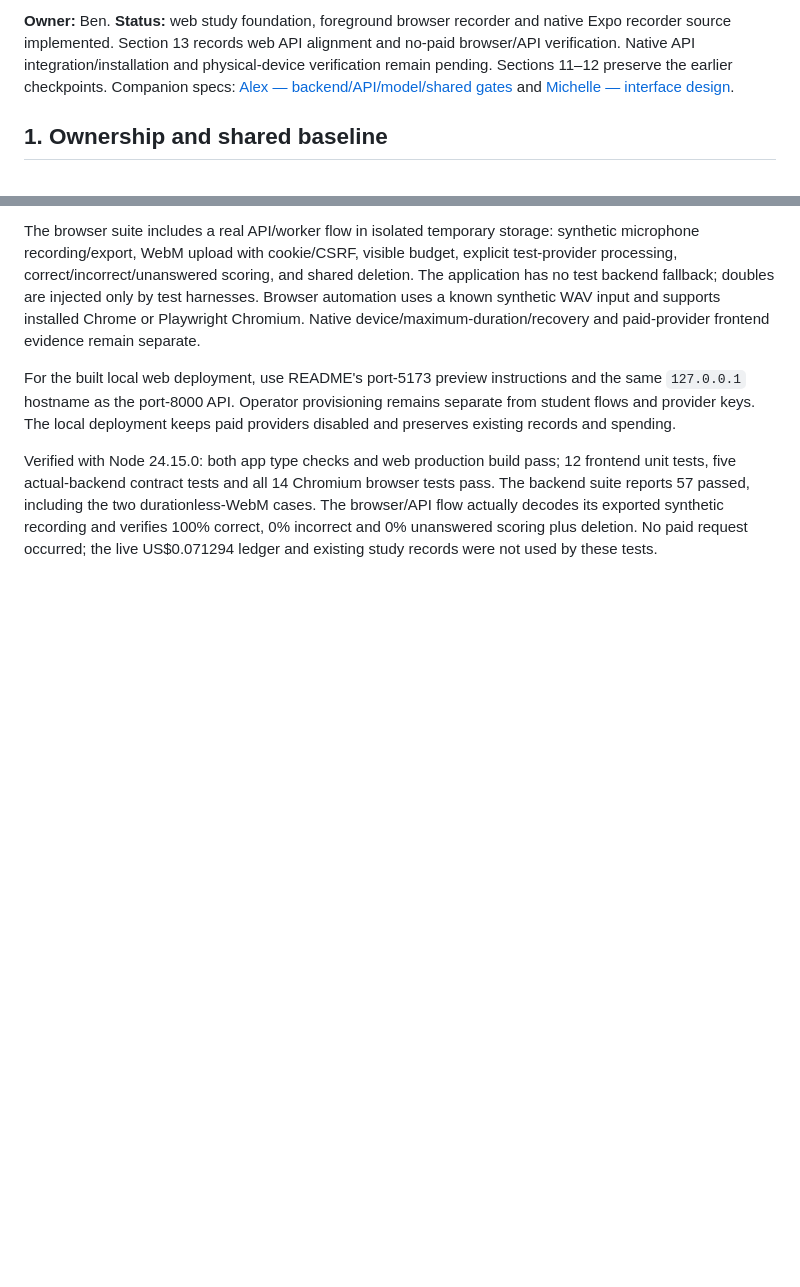
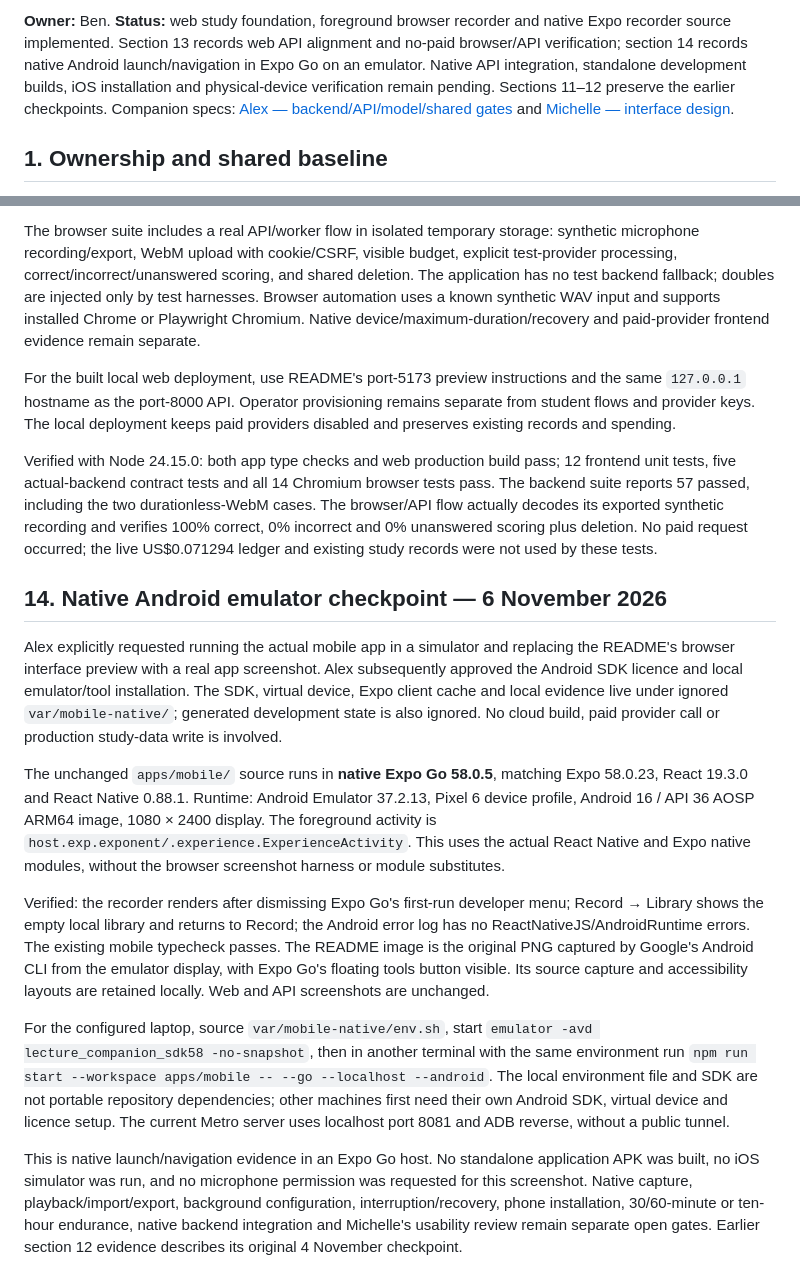
Before and after one commit to alexanderchew/group_return_224221_project, a Markdown page: docs/specs/BEN_FRONTEND_SPEC.md, 2 parts joined by grey strips. Rendered like a GitHub page; blank space fills up the shorter version.

```diff
--- a/docs/specs/BEN_FRONTEND_SPEC.md
+++ b/docs/specs/BEN_FRONTEND_SPEC.md
@@ -4,5 +4,5 @@ Version 0.5 · 2026-11-06 · Project name undecided; “Lecture Companion” is
 
-**Owner:** Ben. **Status:** web study foundation, foreground browser recorder and native Expo recorder source implemented. Section 13 records web API alignment and no-paid browser/API verification. Native API integration/installation and physical-device verification remain pending. Sections 11–12 preserve the earlier checkpoints. Companion specs: [Alex — backend/API/model/shared gates](ALEX_BACKEND_SPEC.md) and [Michelle — interface design](MICHELLE_INTERFACE_DESIGN_SPEC.md).
+**Owner:** Ben. **Status:** web study foundation, foreground browser recorder and native Expo recorder source implemented. Section 13 records web API alignment and no-paid browser/API verification; section 14 records native Android launch/navigation in Expo Go on an emulator. Native API integration, standalone development builds, iOS installation and physical-device verification remain pending. Sections 11–12 preserve the earlier checkpoints. Companion specs: [Alex — backend/API/model/shared gates](ALEX_BACKEND_SPEC.md) and [Michelle — interface design](MICHELLE_INTERFACE_DESIGN_SPEC.md).
 
 ## 1. Ownership and shared baseline
 
@@ -219,3 +219,15 @@ The browser suite includes a real API/worker flow in isolated temporary storage:
 For the built local web deployment, use README's port-5173 preview instructions and the same `127.0.0.1` hostname as the port-8000 API. Operator provisioning remains separate from student flows and provider keys. The local deployment keeps paid providers disabled and preserves existing records and spending.
 
 Verified with Node 24.15.0: both app type checks and web production build pass; 12 frontend unit tests, five actual-backend contract tests and all 14 Chromium browser tests pass. The backend suite reports 57 passed, including the two durationless-WebM cases. The browser/API flow actually decodes its exported synthetic recording and verifies 100% correct, 0% incorrect and 0% unanswered scoring plus deletion. No paid request occurred; the live US$0.071294 ledger and existing study records were not used by these tests.
+
+## 14. Native Android emulator checkpoint — 6 November 2026
+
+Alex explicitly requested running the actual mobile app in a simulator and replacing the README's browser interface preview with a real app screenshot. Alex subsequently approved the Android SDK licence and local emulator/tool installation. The SDK, virtual device, Expo client cache and local evidence live under ignored `var/mobile-native/`; generated development state is also ignored. No cloud build, paid provider call or production study-data write is involved.
+
+The unchanged `apps/mobile/` source runs in **native Expo Go 58.0.5**, matching Expo 58.0.23, React 19.3.0 and React Native 0.88.1. Runtime: Android Emulator 37.2.13, Pixel 6 device profile, Android 16 / API 36 AOSP ARM64 image, 1080 × 2400 display. The foreground activity is `host.exp.exponent/.experience.ExperienceActivity`. This uses the actual React Native and Expo native modules, without the browser screenshot harness or module substitutes.
+
+Verified: the recorder renders after dismissing Expo Go's first-run developer menu; Record → Library shows the empty local library and returns to Record; the Android error log has no ReactNativeJS/AndroidRuntime errors. The existing mobile typecheck passes. The README image is the original PNG captured by Google's Android CLI from the emulator display, with Expo Go's floating tools button visible. Its source capture and accessibility layouts are retained locally. Web and API screenshots are unchanged.
+
+For the configured laptop, source `var/mobile-native/env.sh`, start `emulator -avd lecture_companion_sdk58 -no-snapshot`, then in another terminal with the same environment run `npm run start --workspace apps/mobile -- --go --localhost --android`. The local environment file and SDK are not portable repository dependencies; other machines first need their own Android SDK, virtual device and licence setup. The current Metro server uses localhost port 8081 and ADB reverse, without a public tunnel.
+
+This is native launch/navigation evidence in an Expo Go host. No standalone application APK was built, no iOS simulator was run, and no microphone permission was requested for this screenshot. Native capture, playback/import/export, background configuration, interruption/recovery, phone installation, 30/60-minute or ten-hour endurance, native backend integration and Michelle's usability review remain separate open gates. Earlier section 12 evidence describes its original 4 November checkpoint.
```
Also changed, not shown: other parts of docs/specs/BEN_FRONTEND_SPEC.md (+1 -1 lines), README.md (+5 -5 lines), docs/screenshots/mobile-android-emulator.png (added), docs/screenshots/mobile-interface-preview.jpg (deleted).
